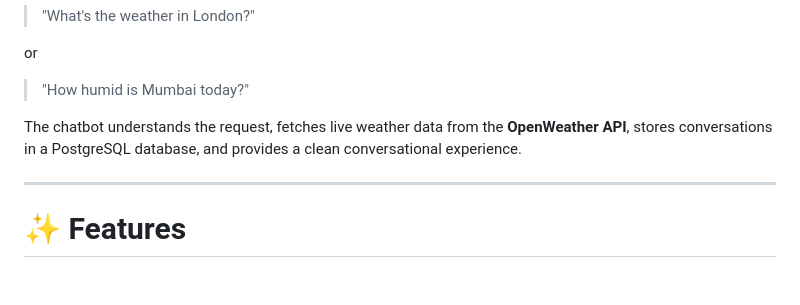
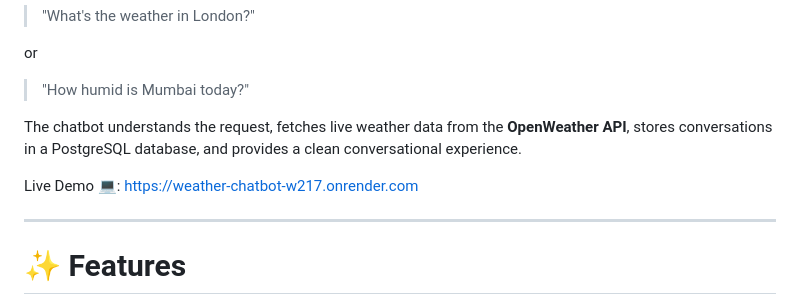
Before and after one commit to Austind16/Weather_Chatbot, a Markdown page: README.md, the part around the change. Rendered like a GitHub page; blank space fills up the shorter version.

Commit message:
Live Demo link added

```diff
--- a/README.md
+++ b/README.md
@@ -25,6 +25,8 @@ or
 > "How humid is Mumbai today?"
 
 The chatbot understands the request, fetches live weather data from the **OpenWeather API**, stores conversations in a PostgreSQL database, and provides a clean conversational experience.
+
+Live Demo 💻: https://weather-chatbot-w217.onrender.com
 
 ---
 
```
